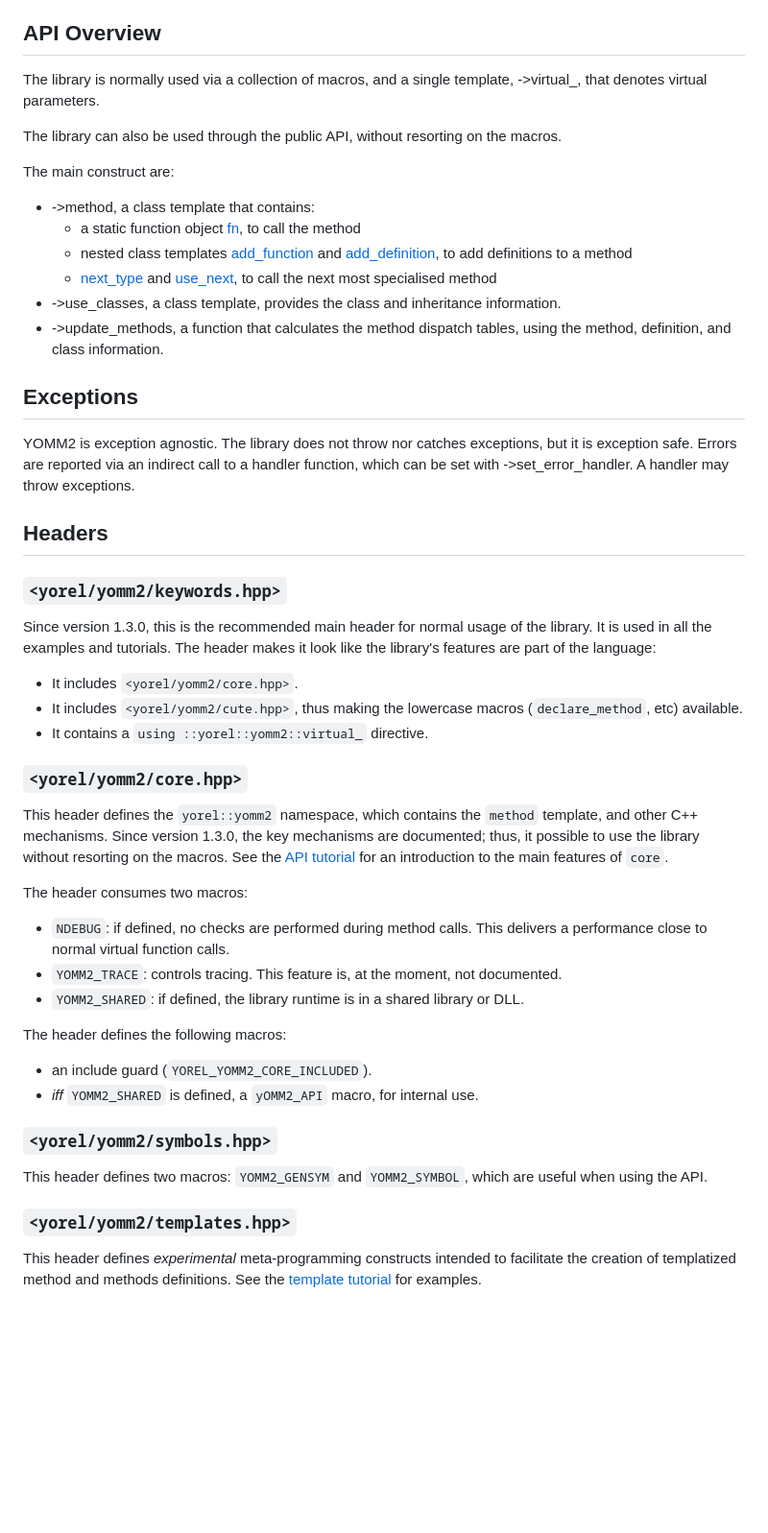
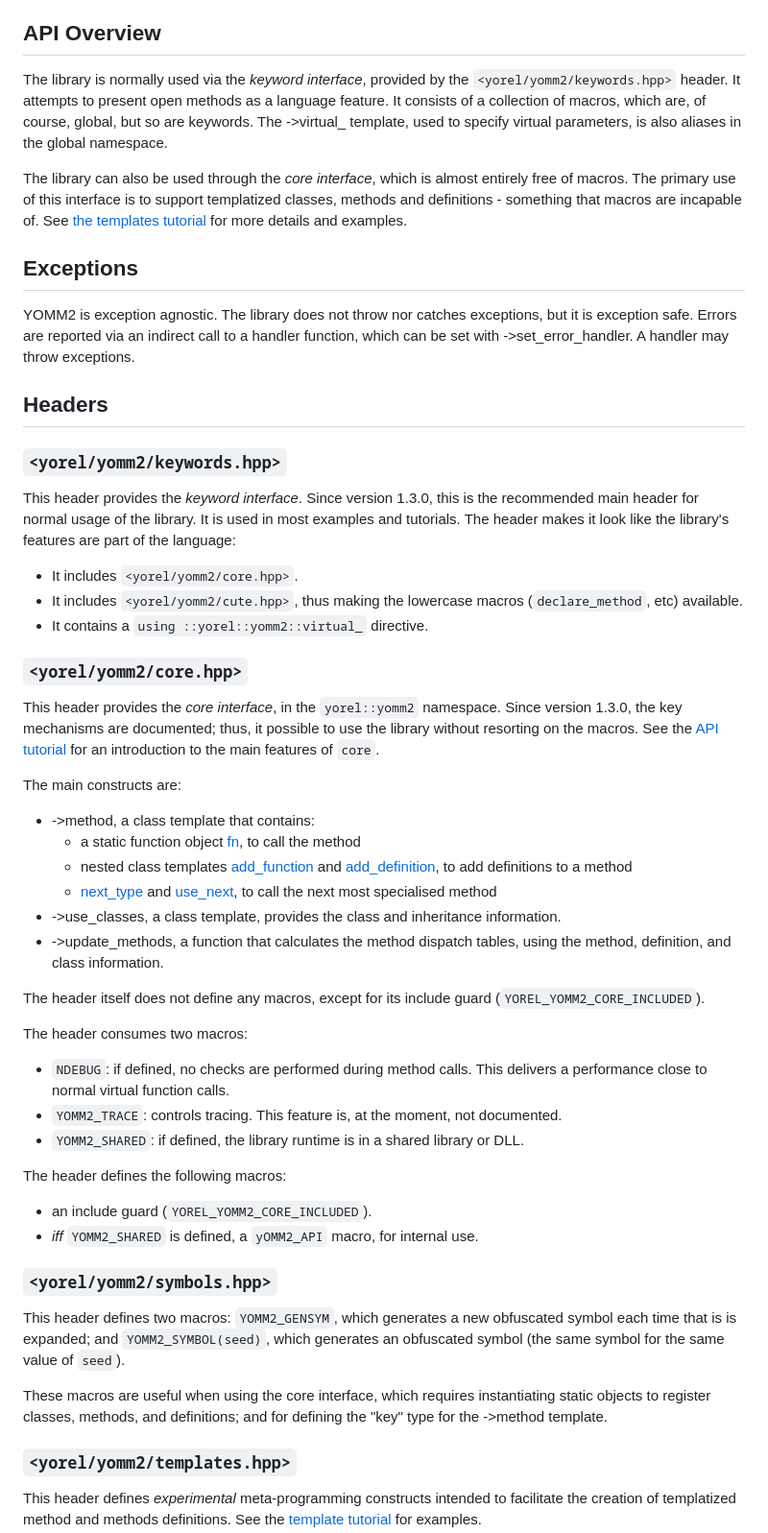
Before and after one commit to jll63/yomm2, a Markdown page: reference.in/README.md, the part around the change. Shown: that part at 96% size. Drawn GitHub-style; blank space fills up the shorter version.

Commit message:
improvements to reference README

```diff
--- a/reference.in/README.md
+++ b/reference.in/README.md
@@ -46,22 +46,17 @@ that the selection happens at runtime.
 
 ## API Overview
 
-The library is normally used via a collection of macros, and a single template, ->virtual_, that denotes virtual parameters.
+The library is normally used via the _keyword interface_, provided by the
+`<yorel/yomm2/keywords.hpp>` header. It attempts to present open methods as a
+language feature. It consists of a collection of macros, which are, of course,
+global, but so are keywords. The ->virtual_ template, used to specify
+virtual parameters, is also aliases in the global namespace.
 
-The library can also be used through the public API, without resorting on the
-macros.
-
-The main construct are:
-
-* ->method, a class template that contains:
-  * a static function object [fn](method.md#fn), to call the method
-  * nested class templates [add_function](method.md#add_function) and
-    [add_definition](method.md#add_definition), to add definitions to a method
-  * [next_type](method.md#next_type) and [use_next](method.md#use_next), to call
-    the next most specialised method
-* ->use_classes, a class template, provides the class and inheritance information.
-* ->update_methods, a function that calculates the method dispatch tables, using
-  the method, definition, and class information.
+The library can also be used through the _core interface_, which is almost
+entirely free of macros. The primary use of this interface is to support
+templatized classes, methods and definitions - something that macros are
+incapable of. See [the templates tutorial](tutorials/templates_tutorial.md) for
+more details and examples.
 
 ## Exceptions
 
@@ -74,9 +69,10 @@ exceptions.
 
 ### `<yorel/yomm2/keywords.hpp>`
 
-Since version 1.3.0, this is the recommended main header for normal usage of the
-library. It is used in all the examples and tutorials. The header makes it look
-like the library's features are part of the language:
+This header provides the _keyword interface_. Since version 1.3.0, this is the
+recommended main header for normal usage of the library. It is used in most
+examples and tutorials. The header makes it look like the library's features are
+part of the language:
 
 * It includes `<yorel/yomm2/core.hpp>`.
 * It includes `<yorel/yomm2/cute.hpp>`, thus making the lowercase macros
@@ -85,11 +81,26 @@ like the library's features are part of the language:
 
 ### `<yorel/yomm2/core.hpp>`
 
-This header defines the `yorel::yomm2` namespace, which contains the `method`
-template, and other C++ mechanisms. Since version 1.3.0, the key mechanisms are
-documented; thus, it possible to use the library without resorting on the
-macros. See the [API tutorial](../tutorials/api.md) for an introduction to the
-main features of `core`.
+This header provides the _core interface_, in the `yorel::yomm2` namespace.
+Since version 1.3.0, the key mechanisms are documented; thus, it possible to use
+the library without resorting on the macros. See the [API
+tutorial](../tutorials/api.md) for an introduction to the main features of
+`core`.
+
+The main constructs are:
+
+* ->method, a class template that contains:
+  * a static function object [fn](method.md#fn), to call the method
+  * nested class templates [add_function](method.md#add_function) and
+    [add_definition](method.md#add_definition), to add definitions to a method
+  * [next_type](method.md#next_type) and [use_next](method.md#use_next), to call
+    the next most specialised method
+* ->use_classes, a class template, provides the class and inheritance information.
+* ->update_methods, a function that calculates the method dispatch tables, using
+  the method, definition, and class information.
+
+The header itself does not define any macros, except for its include guard
+(`YOREL_YOMM2_CORE_INCLUDED`).
 
 The header consumes two macros:
 * `NDEBUG`: if defined, no checks are performed during method calls. This
@@ -104,8 +115,13 @@ The header defines the following macros:
 
 ### `<yorel/yomm2/symbols.hpp>`
 
-This header defines two macros: `YOMM2_GENSYM` and `YOMM2_SYMBOL`, which are
-useful when using the API.
+This header defines two macros: `YOMM2_GENSYM`, which generates a new obfuscated
+symbol each time that is is expanded; and `YOMM2_SYMBOL(seed)`, which generates
+an obfuscated symbol (the same symbol for the same value of `seed`).
+
+These macros are useful when using the core interface, which requires
+instantiating static objects to register classes, methods, and definitions; and
+for defining the "key" type for the ->method template.
 
 ### `<yorel/yomm2/templates.hpp>`
 
```
